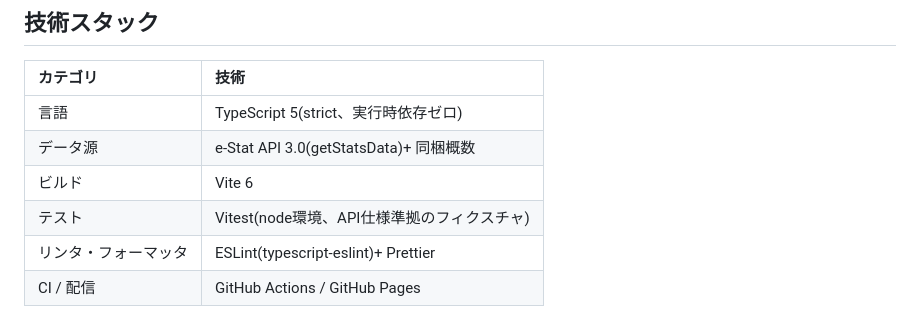
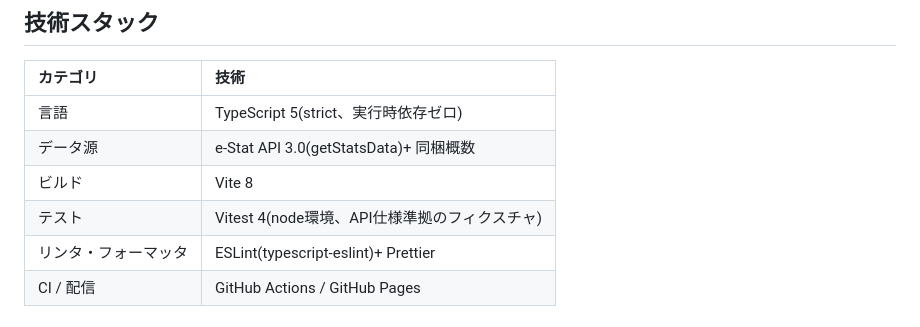
Before and after one commit to miruky/toukei, a Markdown page: README.md, the part around the change. Rendered like a GitHub page.

Commit message:
依存をVite8/Vitest4に更新したことをREADMEへ反映

```diff
--- a/README.md
+++ b/README.md
@@ -31,8 +31,8 @@ e-Statは日本の統計の宝庫だが、サイト上でグラフを見るま
 | :------------------- | :------------------------------------------ |
 | 言語                 | TypeScript 5(strict、実行時依存ゼロ)        |
 | データ源             | e-Stat API 3.0(getStatsData)+ 同梱概数      |
-| ビルド               | Vite 6                                      |
-| テスト               | Vitest(node環境、API仕様準拠のフィクスチャ) |
+| ビルド               | Vite 8                                      |
+| テスト               | Vitest 4(node環境、API仕様準拠のフィクスチャ) |
 | リンタ・フォーマッタ | ESLint(typescript-eslint)+ Prettier         |
 | CI / 配信            | GitHub Actions / GitHub Pages               |
 
```
